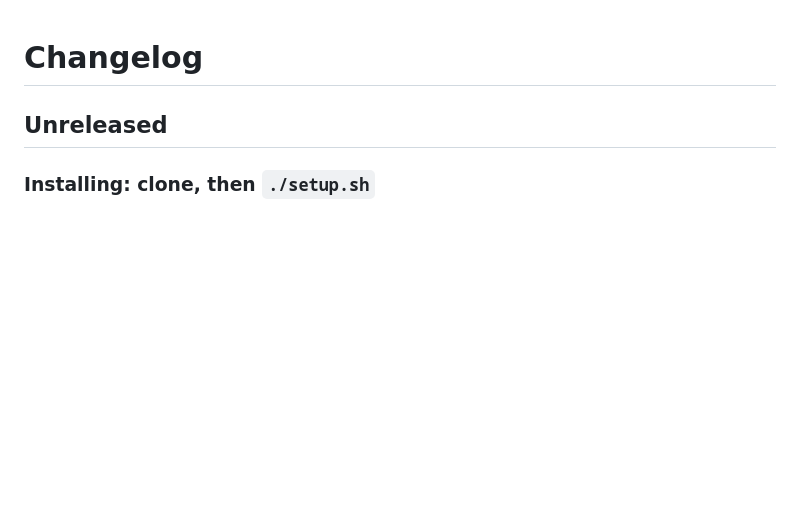
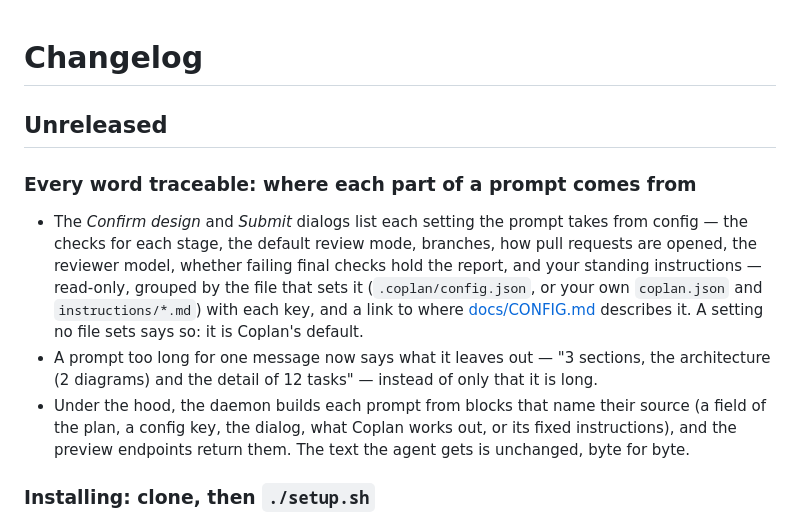
Before and after one commit to bert-bae/coplan, a Markdown page: CHANGELOG.md, the part around the change. Rendered like a GitHub page; blank space fills up the shorter version.

```diff
--- a/CHANGELOG.md
+++ b/CHANGELOG.md
@@ -1,6 +1,24 @@
 # Changelog
 
 ## Unreleased
+
+### Every word traceable: where each part of a prompt comes from
+
+- The *Confirm design* and *Submit* dialogs list each setting the prompt
+  takes from config — the checks for each stage, the default review mode,
+  branches, how pull requests are opened, the reviewer model, whether
+  failing final checks hold the report, and your standing instructions —
+  read-only, grouped by the file that sets it (`.coplan/config.json`, or
+  your own `coplan.json` and `instructions/*.md`) with each key, and a link
+  to where [docs/CONFIG.md](docs/CONFIG.md) describes it. A setting no file
+  sets says so: it is Coplan's default.
+- A prompt too long for one message now says what it leaves out — "3
+  sections, the architecture (2 diagrams) and the detail of 12 tasks" —
+  instead of only that it is long.
+- Under the hood, the daemon builds each prompt from blocks that name their
+  source (a field of the plan, a config key, the dialog, what Coplan works
+  out, or its fixed instructions), and the preview endpoints return them.
+  The text the agent gets is unchanged, byte for byte.
 
 ### Installing: clone, then `./setup.sh`
 
```
Also changed, not shown: README.md (+2 -1 lines), docs/GUIDE.md (+27 -2 lines), docs/images/submit.png, 9 other files.
